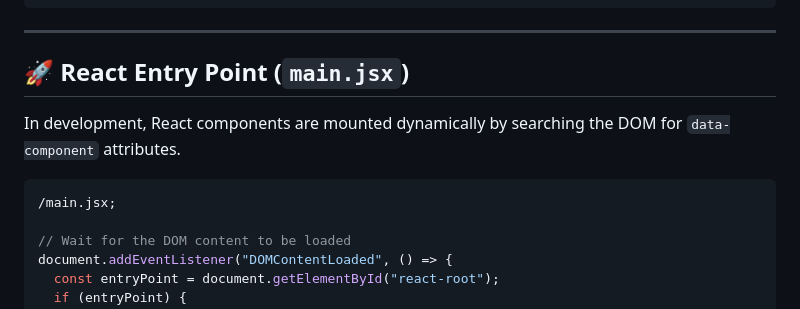
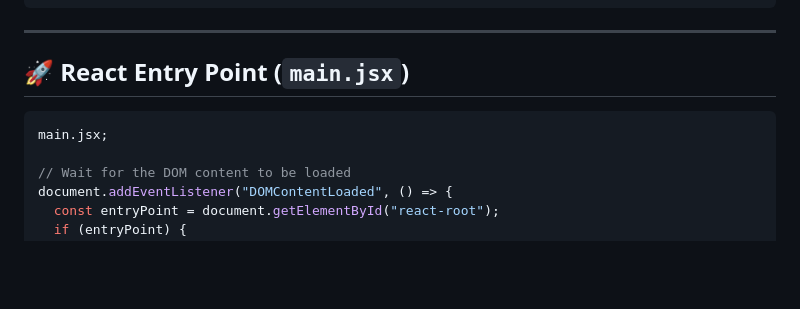
Before and after one commit to flavius-axpo/django-react-test, a Markdown page: README.md, the part around one of its changes. Drawn GitHub-style; blank space fills up the shorter version.

````diff
--- a/README.md
+++ b/README.md
@@ -29,10 +29,8 @@ your-project/
 
 ## 🚀 React Entry Point (`main.jsx`)
 
-In development, React components are mounted dynamically by searching the DOM for `data-component` attributes.
-
 ```jsx
-/main.jsx;
+main.jsx;
 
 // Wait for the DOM content to be loaded
 document.addEventListener("DOMContentLoaded", () => {
````
Also changed, not shown: other parts of README.md (+0 -1 lines).
